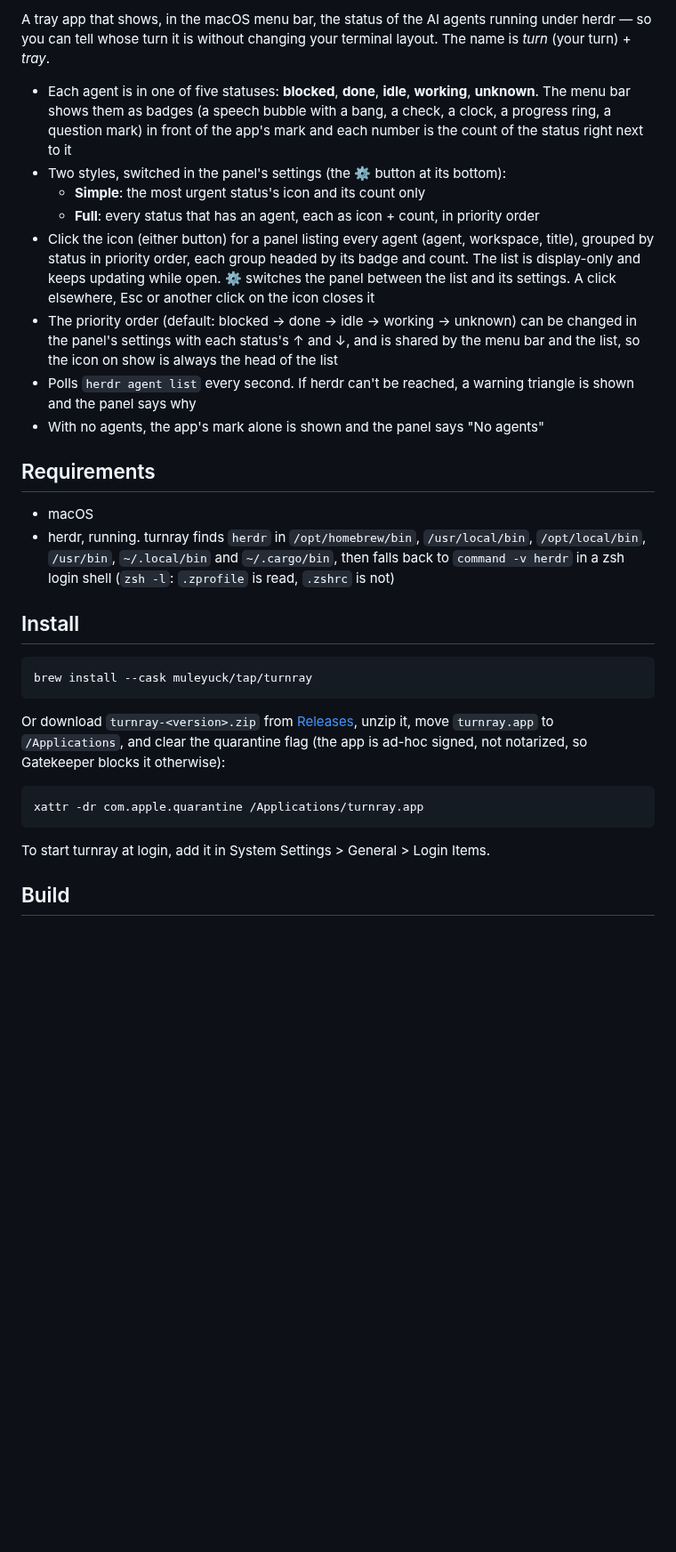
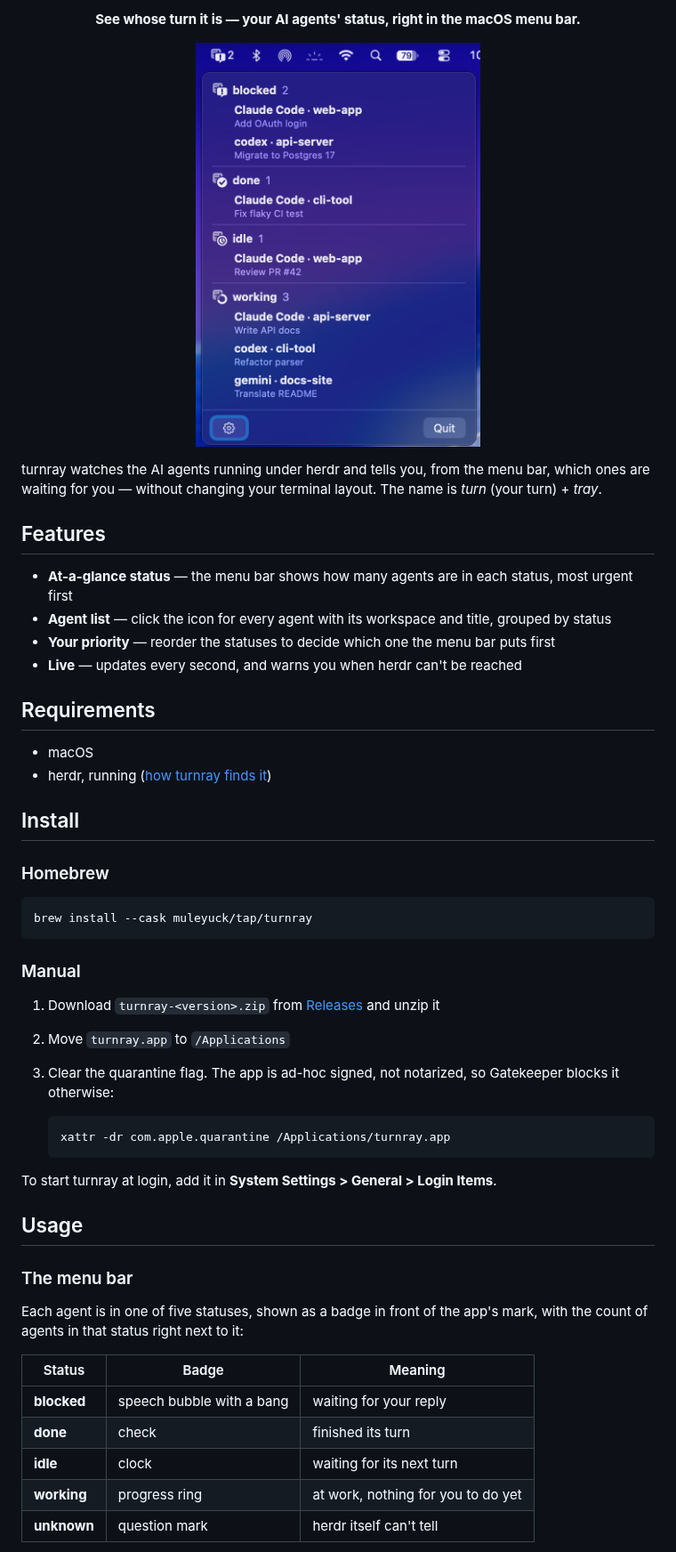
Before and after one commit to muleyuck/turnray, a Markdown page: README.md, the part around one of its changes. Shown at 89% size. Rendered like a GitHub page; pictures changed too: docs/images/overview.png (added); blank space fills up the shorter version.

````diff
--- a/README.md
+++ b/README.md
@@ -2,48 +5,64 @@
 
-A tray app that shows, in the macOS menu bar, the status of the AI agents running under
-herdr — so you can tell whose turn it is without
-changing your terminal layout. The name is *turn* (your turn) + *tray*.
+<p align="center">
+  <b>See whose turn it is — your AI agents' status, right in the macOS menu bar.</b>
+</p>
 
-- Each agent is in one of five statuses: **blocked**, **done**, **idle**, **working**, **unknown**.
-  The menu bar shows them as badges (a speech bubble with a bang, a check, a clock, a
-  progress ring, a question mark) in front of the app's mark
-  and each number is the count of the status right next to it
-- Two styles, switched in the panel's settings (the ⚙ button at its bottom):
-  - **Simple**: the most urgent status's icon and its count only
-  - **Full**: every status that has an agent, each as icon + count, in priority order
-- Click the icon (either button) for a panel listing every agent (agent, workspace, title),
-  grouped by status in priority order, each group headed by its badge and count. The list
-  is display-only and keeps updating while open. ⚙ switches the panel between the list and
-  its settings. A click elsewhere, Esc or another click on the icon closes it
-- The priority order (default: blocked → done → idle → working → unknown) can be changed in
-  the panel's settings with each status's ↑ and ↓, and is shared by the menu bar and the
-  list, so the icon on show is always the head of the list
-- Polls `herdr agent list` every second. If herdr can't be reached, a warning triangle is
-  shown and the panel says why
-- With no agents, the app's mark alone is shown and the panel says "No agents"
+<p align="center">
+  <img src="docs/images/overview.png" alt="turnray in the menu bar with its panel open" width="320">
+</p>
+
+turnray watches the AI agents running under herdr and tells you, from the menu bar, which
+ones are waiting for you — without changing your terminal layout. The name is *turn*
+(your turn) + *tray*.
+
+## Features
+
+- **At-a-glance status** — the menu bar shows how many agents are in each status, most
+  urgent first
+- **Agent list** — click the icon for every agent with its workspace and title, grouped by
+  status
+- **Your priority** — reorder the statuses to decide which one the menu bar puts first
+- **Live** — updates every second, and warns you when herdr can't be reached
 
 ## Requirements
 
 - macOS
-- herdr, running. turnray finds `herdr` in `/opt/homebrew/bin`, `/usr/local/bin`,
-  `/opt/local/bin`, `/usr/bin`, `~/.local/bin` and `~/.cargo/bin`, then falls back to
-  `command -v herdr` in a zsh login shell (`zsh -l`: `.zprofile` is read, `.zshrc` is not)
+- herdr, running ([how turnray finds it](#how-turnray-finds-herdr))
 
 ## Install
+
+### Homebrew
 
 ```sh
 brew install --cask muleyuck/tap/turnray
 ```
 
-Or download `turnray-<version>.zip` from
-[Releases](https://github.com/muleyuck/turnray/releases), unzip it, move `turnray.app` to
-`/Applications`, and clear the quarantine flag (the app is ad-hoc signed, not notarized,
-so Gatekeeper blocks it otherwise):
+### Manual
 
-```sh
-xattr -dr com.apple.quarantine /Applications/turnray.app
-```
+1. Download `turnray-<version>.zip` from
+   [Releases](https://github.com/muleyuck/turnray/releases) and unzip it
+2. Move `turnray.app` to `/Applications`
+3. Clear the quarantine flag. The app is ad-hoc signed, not notarized, so Gatekeeper
+   blocks it otherwise:
 
-To start turnray at login, add it in System Settings > General > Login Items.
+   ```sh
+   xattr -dr com.apple.quarantine /Applications/turnray.app
+   ```
 
-## Build
+To start turnray at login, add it in **System Settings > General > Login Items**.
+
+## Usage
+
+### The menu bar
+
+Each agent is in one of five statuses, shown as a badge in front of the app's mark, with
+the count of agents in that status right next to it:
+
+| Status      | Badge                       | Meaning                               |
+| ----------- | --------------------------- | ------------------------------------- |
+| **blocked** | speech bubble with a bang   | waiting for your reply                |
+| **done**    | check                       | finished its turn                     |
+| **idle**    | clock                       | waiting for its next turn             |
+| **working** | progress ring               | at work, nothing for you to do yet    |
+| **unknown** | question mark               | herdr itself can't tell               |
+
````
Also changed, not shown: other parts of README.md (+61 -13 lines), docs/images/settings.png (added), docs/images/style-full.png (added), docs/images/style-simple.png (added).
